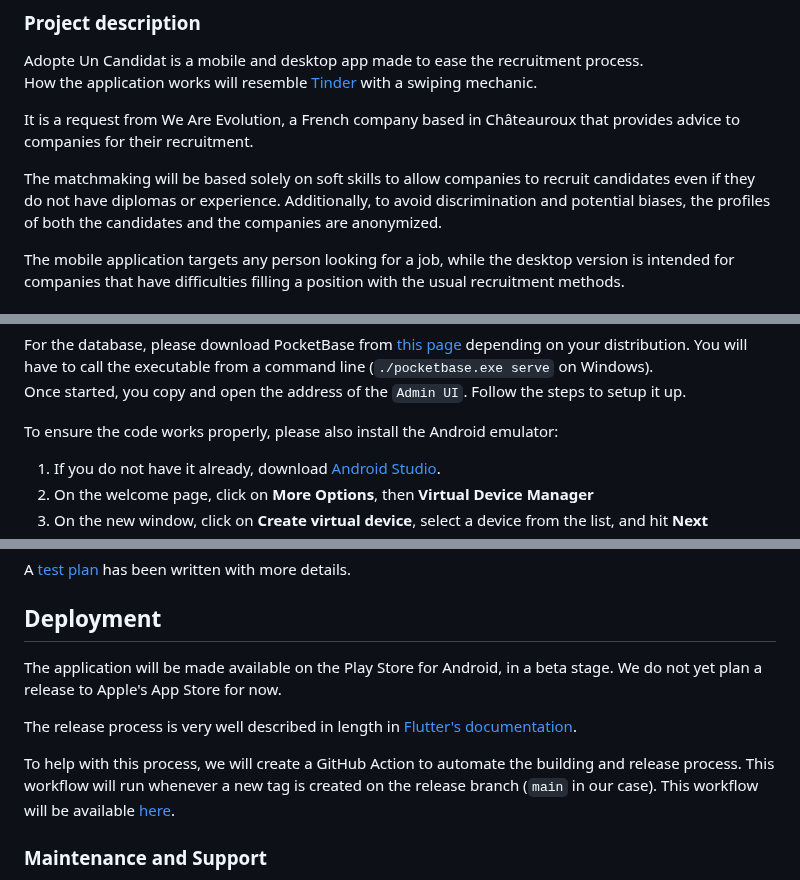
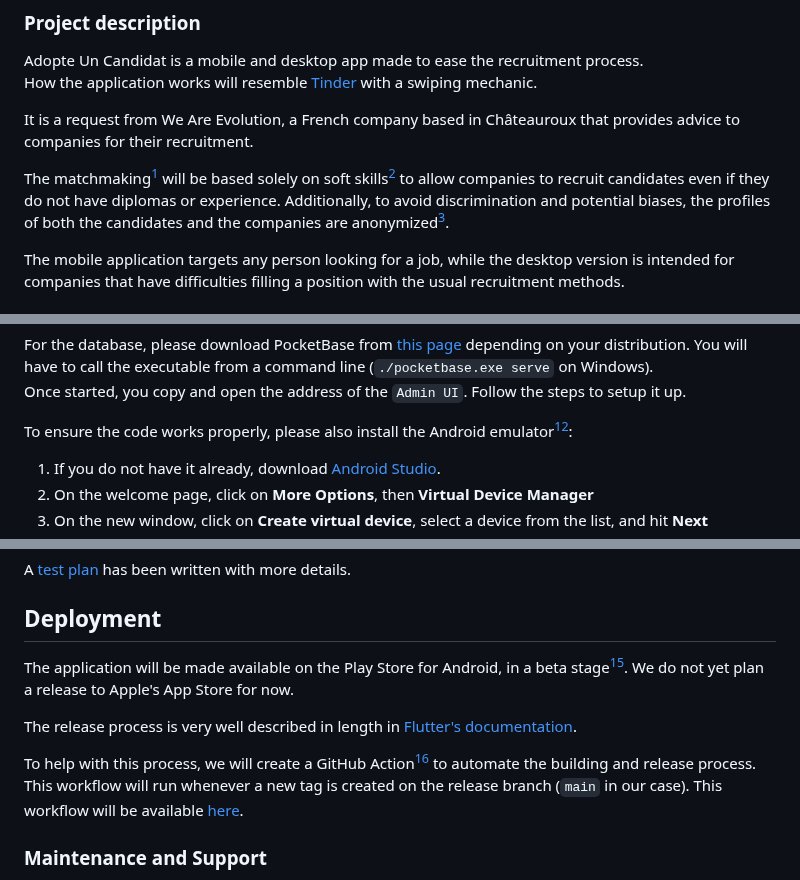
Before and after one commit to algosup/2023-2024-project-5-flutter-team-7, a Markdown page: docs/specs/technical.md, 3 parts joined by grey strips. Drawn GitHub-style.

```diff
--- a/docs/specs/technical.md
+++ b/docs/specs/technical.md
@@ -36,7 +36,7 @@ How the application works will resemble [Tinder](https://tinder.com/) with a swi
 
 It is a request from We Are Evolution, a French company based in Châteauroux that provides advice to companies for their recruitment.
 
-The matchmaking will be based solely on soft skills to allow companies to recruit candidates even if they do not have diplomas or experience. Additionally, to avoid discrimination and potential biases, the profiles of both the candidates and the companies are anonymized.
+The matchmaking[^1] will be based solely on soft skills[^2] to allow companies to recruit candidates even if they do not have diplomas or experience. Additionally, to avoid discrimination and potential biases, the profiles of both the candidates and the companies are anonymized[^3].
 
 The mobile application targets any person looking for a job, while the desktop version is intended for companies that have difficulties filling a position with the usual recruitment methods.
 
@@ -232,7 +232,7 @@ Those instructions are taken from the official [Flutter installation documentati
 For the database, please download PocketBase from [this page](https://github.com/pocketbase/pocketbase/releases) depending on your distribution. You will have to call the executable from a command line (`./pocketbase.exe serve` on Windows). \
 Once started, you copy and open the address of the `Admin UI`. Follow the steps to setup it up.
 
-To ensure the code works properly, please also install the Android emulator:
+To ensure the code works properly, please also install the Android emulator[^12]:
 
 1. If you do not have it already, download [Android Studio](https://developer.android.com/studio).
 2. On the welcome page, click on **More Options**, then **Virtual Device Manager**
@@ -265,12 +265,12 @@ A [test plan]((../qa/test_plan.md)) has been written with more details.
 
 ## Deployment
 
-The application will be made available on the Play Store for Android, in a beta stage.
+The application will be made available on the Play Store for Android, in a beta stage[^15].
 We do not yet plan a release to Apple's App Store for now.
 
 The release process is very well described in length in [Flutter's documentation](https://docs.flutter.dev/deployment/android).
 
-To help with this process, we will create a GitHub Action to automate the building and release process. This workflow will run whenever a new tag is created on the release branch (`main` in our case).
+To help with this process, we will create a GitHub Action[^16] to automate the building and release process. This workflow will run whenever a new tag is created on the release branch (`main` in our case).
 This workflow will be available [here](../../.github/workflows/build_and_deploy.yml).
 
 ### Maintenance and Support
```
Also changed, not shown: other parts of docs/specs/technical.md (+28 -12 lines).
